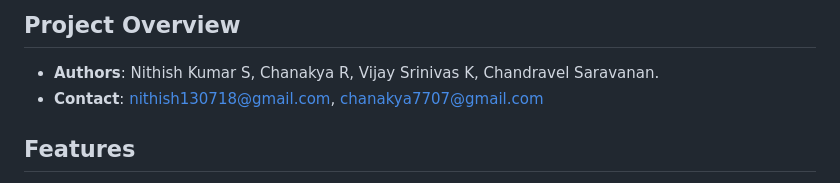
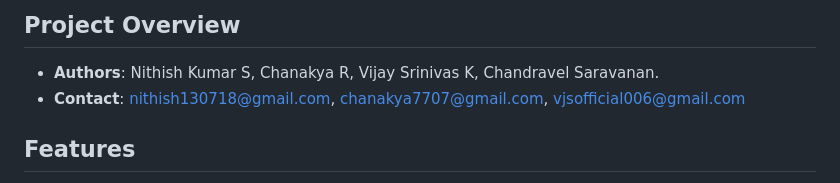
Before and after one commit to Nithish130718/BudgetBuddy, a Markdown page: README.md, the part around the change. Rendered like a GitHub page.

```diff
--- a/README.md
+++ b/README.md
@@ -4,7 +4,7 @@ BudgetBuddy is an AI-powered chatbot designed to be your versatile financial adv
 
 ## Project Overview
 - **Authors**: Nithish Kumar S, Chanakya R, Vijay Srinivas K, Chandravel Saravanan.
-- **Contact**: nithish130718@gmail.com, chanakya7707@gmail.com
+- **Contact**: nithish130718@gmail.com, chanakya7707@gmail.com, vjsofficial006@gmail.com
 
 ## Features
 
```
